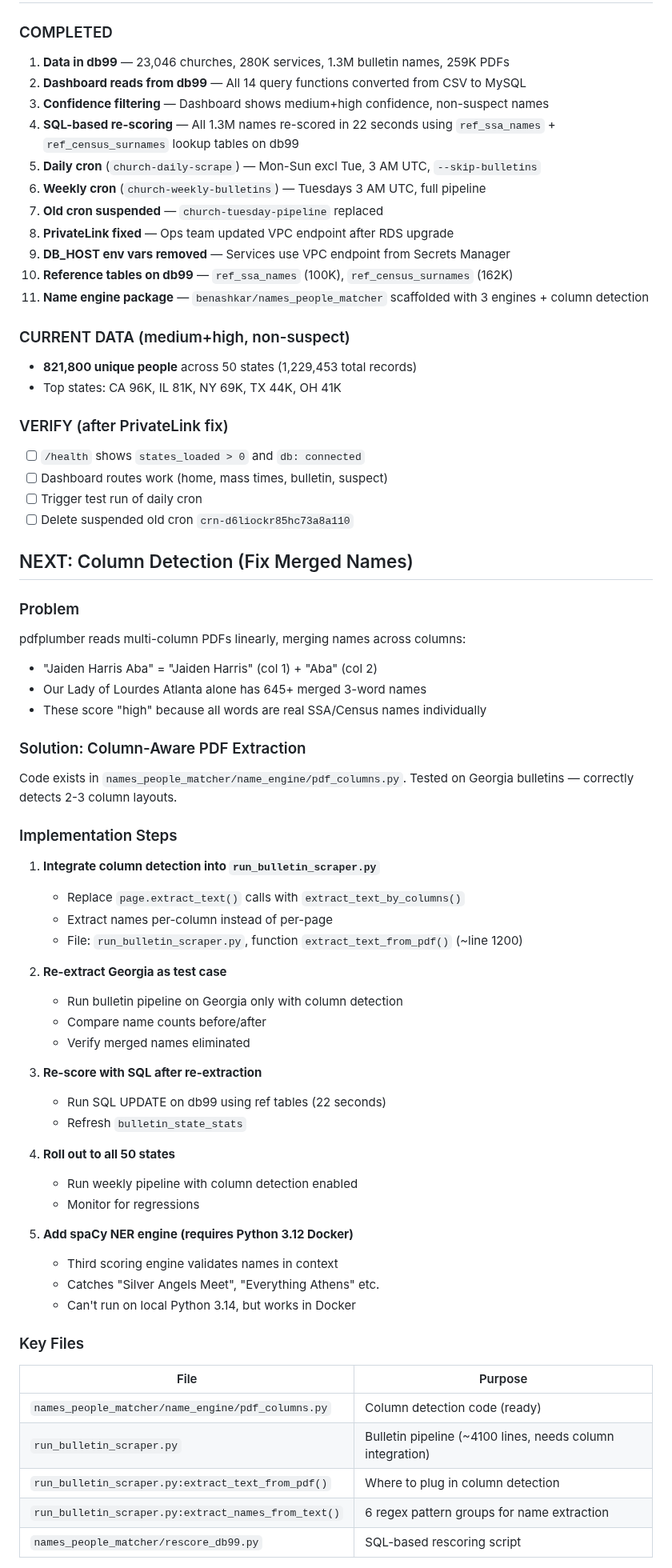
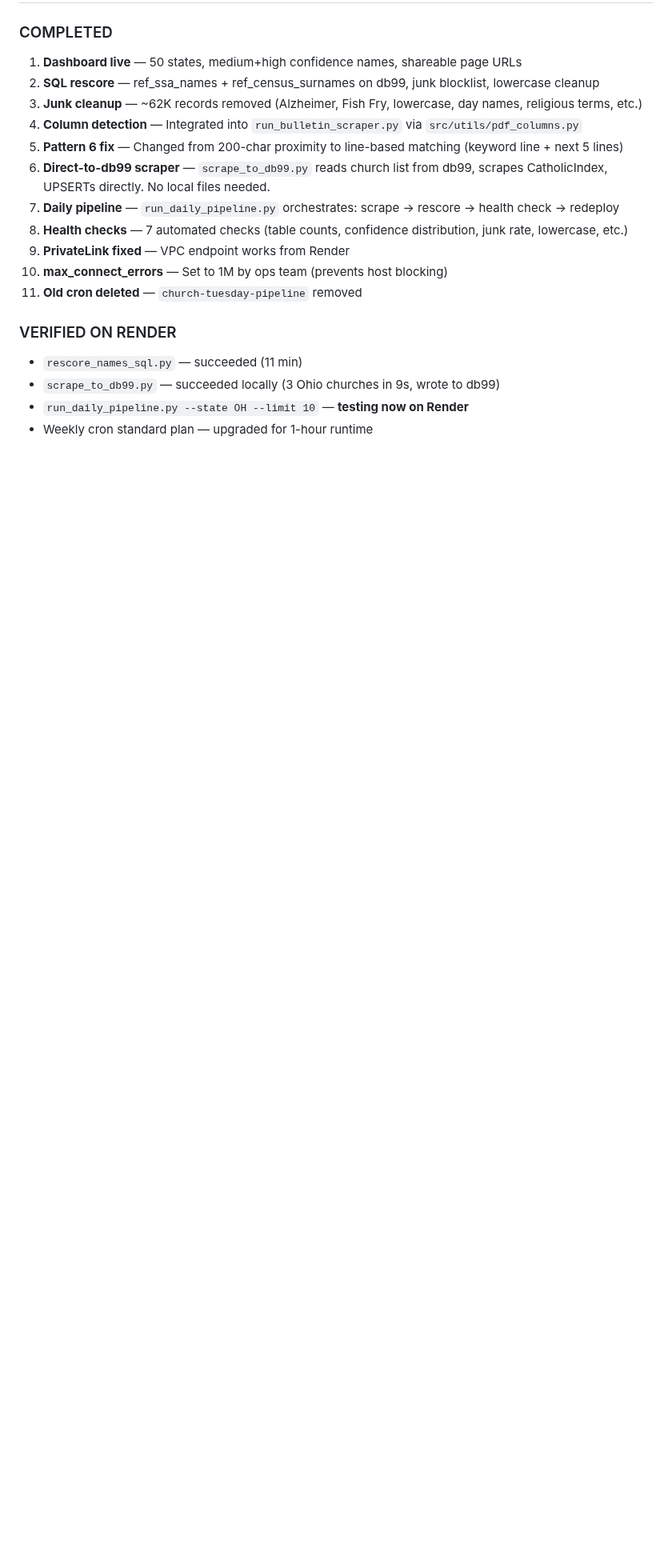
Before and after one commit to benashkar/catholic-mass-times-scraper, a Markdown page: PROJECT_PLAN.md, the part around one of its changes. Shown at 80% size. GitHub-like rendering; blank space fills up the shorter version.

```diff
--- a/PROJECT_PLAN.md
+++ b/PROJECT_PLAN.md
@@ -12,68 +12,20 @@ Catholic church mass times, bulletins, and extracted names dashboard.
 
 ### COMPLETED
-1. **Data in db99** — 23,046 churches, 280K services, 1.3M bulletin names, 259K PDFs
-2. **Dashboard reads from db99** — All 14 query functions converted from CSV to MySQL
-3. **Confidence filtering** — Dashboard shows medium+high confidence, non-suspect names
-4. **SQL-based re-scoring** — All 1.3M names re-scored in 22 seconds using `ref_ssa_names` + `ref_census_surnames` lookup tables on db99
-5. **Daily cron** (`church-daily-scrape`) — Mon-Sun excl Tue, 3 AM UTC, `--skip-bulletins`
-6. **Weekly cron** (`church-weekly-bulletins`) — Tuesdays 3 AM UTC, full pipeline
-7. **Old cron suspended** — `church-tuesday-pipeline` replaced
-8. **PrivateLink fixed** — Ops team updated VPC endpoint after RDS upgrade
-9. **DB_HOST env vars removed** — Services use VPC endpoint from Secrets Manager
-10. **Reference tables on db99** — `ref_ssa_names` (100K), `ref_census_surnames` (162K)
-11. **Name engine package** — `benashkar/names_people_matcher` scaffolded with 3 engines + column detection
+1. **Dashboard live** — 50 states, medium+high confidence names, shareable page URLs
+2. **SQL rescore** — ref_ssa_names + ref_census_surnames on db99, junk blocklist, lowercase cleanup
+3. **Junk cleanup** — ~62K records removed (Alzheimer, Fish Fry, lowercase, day names, religious terms, etc.)
+4. **Column detection** — Integrated into `run_bulletin_scraper.py` via `src/utils/pdf_columns.py`
+5. **Pattern 6 fix** — Changed from 200-char proximity to line-based matching (keyword line + next 5 lines)
+6. **Direct-to-db99 scraper** — `scrape_to_db99.py` reads church list from db99, scrapes CatholicIndex, UPSERTs directly. No local files needed.
+7. **Daily pipeline** — `run_daily_pipeline.py` orchestrates: scrape → rescore → health check → redeploy
+8. **Health checks** — 7 automated checks (table counts, confidence distribution, junk rate, lowercase, etc.)
+9. **PrivateLink fixed** — VPC endpoint works from Render
+10. **max_connect_errors** — Set to 1M by ops team (prevents host blocking)
+11. **Old cron deleted** — `church-tuesday-pipeline` removed
 
-### CURRENT DATA (medium+high, non-suspect)
-- **821,800 unique people** across 50 states (1,229,453 total records)
-- Top states: CA 96K, IL 81K, NY 69K, TX 44K, OH 41K
+### VERIFIED ON RENDER
+- `rescore_names_sql.py` — succeeded (11 min)
+- `scrape_to_db99.py` — succeeded locally (3 Ohio churches in 9s, wrote to db99)
+- `run_daily_pipeline.py --state OH --limit 10` — **testing now on Render**
+- Weekly cron standard plan — upgraded for 1-hour runtime
 
-### VERIFY (after PrivateLink fix)
-- [ ] `/health` shows `states_loaded > 0` and `db: connected`
-- [ ] Dashboard routes work (home, mass times, bulletin, suspect)
-- [ ] Trigger test run of daily cron
-- [ ] Delete suspended old cron `crn-d6liockr85hc73a8a110`
-
-## NEXT: Column Detection (Fix Merged Names)
-
-### Problem
-pdfplumber reads multi-column PDFs linearly, merging names across columns:
-- "Jaiden Harris Aba" = "Jaiden Harris" (col 1) + "Aba" (col 2)
-- Our Lady of Lourdes Atlanta alone has 645+ merged 3-word names
-- These score "high" because all words are real SSA/Census names individually
-
-### Solution: Column-Aware PDF Extraction
-Code exists in `names_people_matcher/name_engine/pdf_columns.py`. Tested on Georgia bulletins — correctly detects 2-3 column layouts.
-
-### Implementation Steps
-1. **Integrate column detection into `run_bulletin_scraper.py`**
-   - Replace `page.extract_text()` calls with `extract_text_by_columns()`
-   - Extract names per-column instead of per-page
-   - File: `run_bulletin_scraper.py`, function `extract_text_from_pdf()` (~line 1200)
-
-2. **Re-extract Georgia as test case**
-   - Run bulletin pipeline on Georgia only with column detection
-   - Compare name counts before/after
-   - Verify merged names eliminated
-
-3. **Re-score with SQL after re-extraction**
-   - Run SQL UPDATE on db99 using ref tables (22 seconds)
-   - Refresh `bulletin_state_stats`
-
-4. **Roll out to all 50 states**
-   - Run weekly pipeline with column detection enabled
-   - Monitor for regressions
-
-5. **Add spaCy NER engine (requires Python 3.12 Docker)**
-   - Third scoring engine validates names in context
-   - Catches "Silver Angels Meet", "Everything Athens" etc.
-   - Can't run on local Python 3.14, but works in Docker
-
-### Key Files
-| File | Purpose |
-|------|---------|
-| `names_people_matcher/name_engine/pdf_columns.py` | Column detection code (ready) |
-| `run_bulletin_scraper.py` | Bulletin pipeline (~4100 lines, needs column integration) |
-| `run_bulletin_scraper.py:extract_text_from_pdf()` | Where to plug in column detection |
-| `run_bulletin_scraper.py:extract_names_from_text()` | 6 regex pattern groups for name extraction |
-| `names_people_matcher/rescore_db99.py` | SQL-based rescoring script |
-
```
Also changed, not shown: other parts of PROJECT_PLAN.md (+67 -151 lines).
